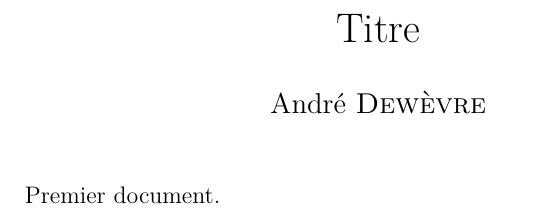
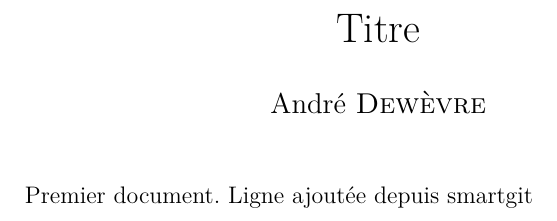
Before and after one commit to dewevre/test, a LaTeX document (document.tex): part of the page, cut so that both start at the same text. Compiled offline with pdfLaTeX.

Commit message:
Ajout d'une ligne smartgit

```diff
--- a/document.tex
+++ b/document.tex
@@ -56,6 +56,6 @@
 \maketitle
 
 Premier document.
-
+Ligne ajoutée depuis smartgit
 
 \end{document}
```
